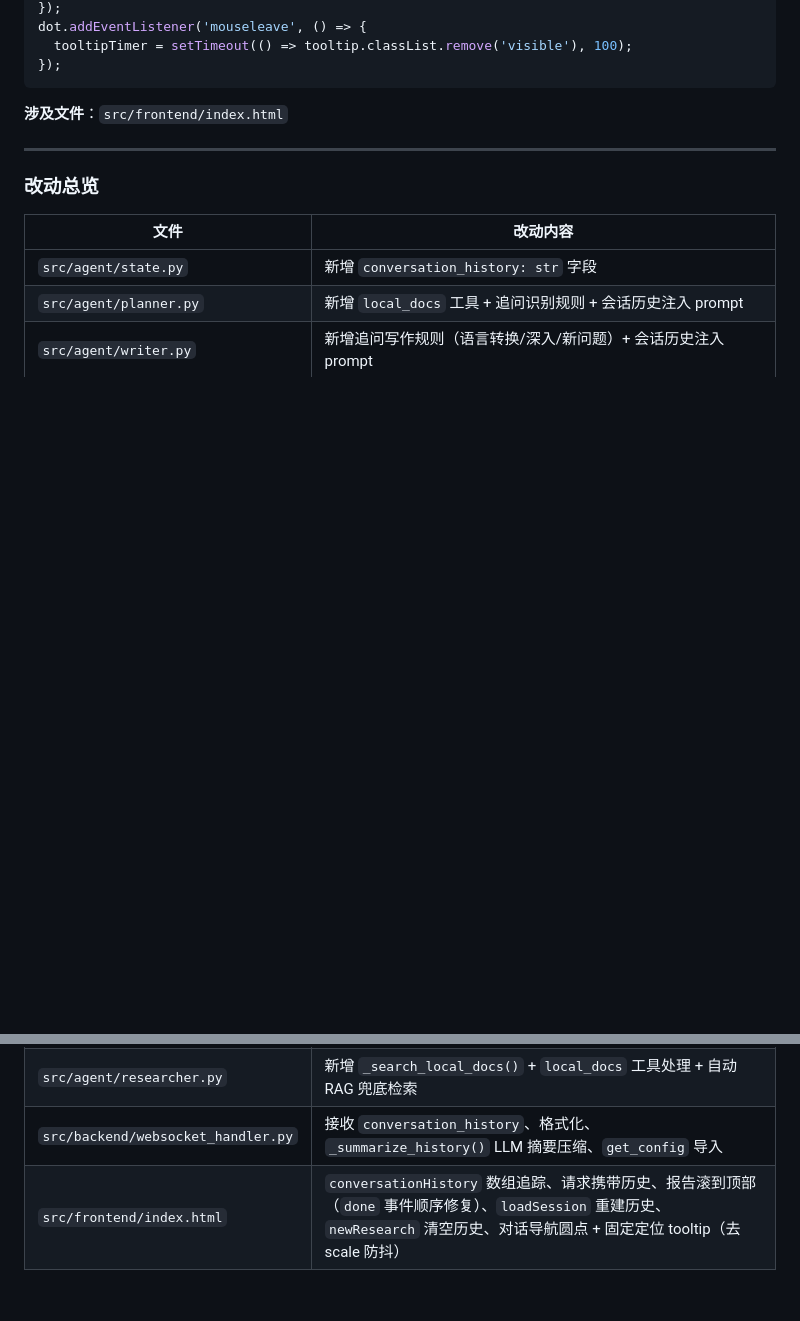
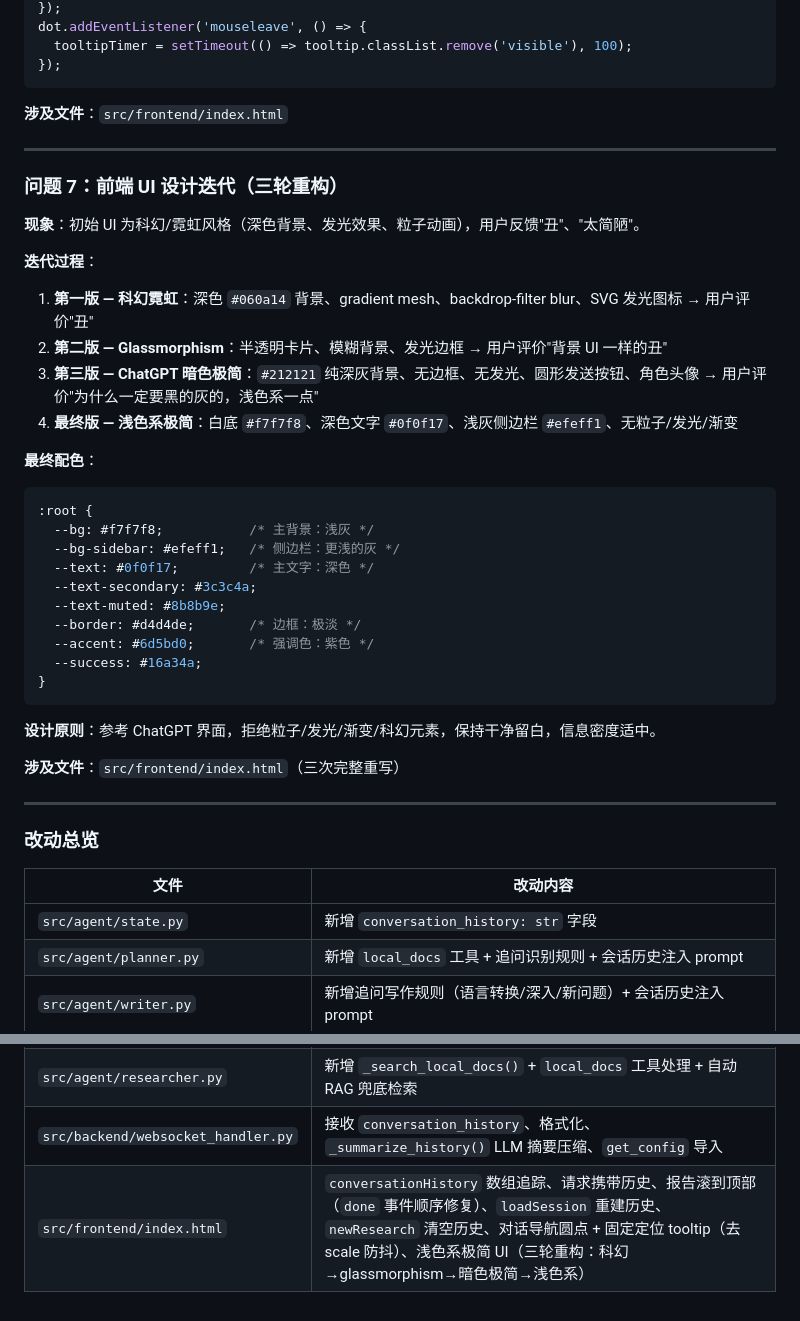
Before and after one commit to huoyu48/PaperPilot, a Markdown page: docs/paperpilot_改进记录.md, 2 parts joined by grey strips. GitHub-like rendering; blank space fills up the shorter version.

Commit message:
docs: add UI redesign iterations to improvement log (问题7)
- Document 3 UI redesign rounds: sci-fi → glassmorphism → dark minimal → light theme
- Add final color palette and design principles
- Update 改动总览 table with frontend UI info

````diff
--- a/docs/paperpilot_改进记录.md
+++ b/docs/paperpilot_改进记录.md
@@ -204,6 +204,38 @@ dot.addEventListener('mouseleave', () => {
 
 ---
 
+### 问题 7：前端 UI 设计迭代（三轮重构）
+
+**现象**：初始 UI 为科幻/霓虹风格（深色背景、发光效果、粒子动画），用户反馈"丑"、"太简陋"。
+
+**迭代过程**：
+
+1. **第一版 — 科幻霓虹**：深色 `#060a14` 背景、gradient mesh、backdrop-filter blur、SVG 发光图标 → 用户评价"丑"
+2. **第二版 — Glassmorphism**：半透明卡片、模糊背景、发光边框 → 用户评价"背景 UI 一样的丑"
+3. **第三版 — ChatGPT 暗色极简**：`#212121` 纯深灰背景、无边框、无发光、圆形发送按钮、角色头像 → 用户评价"为什么一定要黑的灰的，浅色系一点"
+4. **最终版 — 浅色系极简**：白底 `#f7f7f8`、深色文字 `#0f0f17`、浅灰侧边栏 `#efeff1`、无粒子/发光/渐变
+
+**最终配色**：
+
+```css
+:root {
+  --bg: #f7f7f8;           /* 主背景：浅灰 */
+  --bg-sidebar: #efeff1;   /* 侧边栏：更浅的灰 */
+  --text: #0f0f17;         /* 主文字：深色 */
+  --text-secondary: #3c3c4a;
+  --text-muted: #8b8b9e;
+  --border: #d4d4de;       /* 边框：极淡 */
+  --accent: #6d5bd0;       /* 强调色：紫色 */
+  --success: #16a34a;
+}
+```
+
+**设计原则**：参考 ChatGPT 界面，拒绝粒子/发光/渐变/科幻元素，保持干净留白，信息密度适中。
+
+**涉及文件**：`src/frontend/index.html`（三次完整重写）
+
+---
+
 ### 改动总览
 
 | 文件 | 改动内容 |
@@ -213,4 +245,4 @@ dot.addEventListener('mouseleave', () => {
 | `src/agent/writer.py` | 新增追问写作规则（语言转换/深入/新问题）+ 会话历史注入 prompt |
 | `src/agent/researcher.py` | 新增 `_search_local_docs()` + `local_docs` 工具处理 + 自动 RAG 兜底检索 |
 | `src/backend/websocket_handler.py` | 接收 `conversation_history`、格式化、`_summarize_history()` LLM 摘要压缩、`get_config` 导入 |
-| `src/frontend/index.html` | `conversationHistory` 数组追踪、请求携带历史、报告滚到顶部（`done` 事件顺序修复）、`loadSession` 重建历史、`newResearch` 清空历史、对话导航圆点 + 固定定位 tooltip（去 scale 防抖） |
+| `src/frontend/index.html` | `conversationHistory` 数组追踪、请求携带历史、报告滚到顶部（`done` 事件顺序修复）、`loadSession` 重建历史、`newResearch` 清空历史、对话导航圆点 + 固定定位 tooltip（去 scale 防抖）、浅色系极简 UI（三轮重构：科幻→glassmorphism→暗色极简→浅色系） |
````
